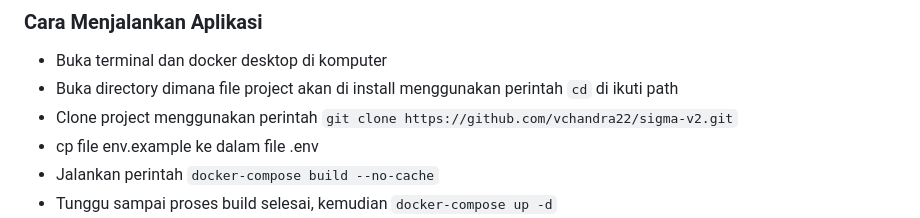
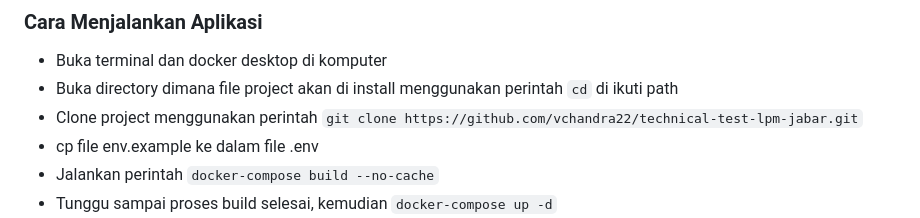
Before and after one commit to vchandra22/technical-test-lpm-jabar, a Markdown page: README.md, the part around the change. GitHub-like rendering.

Commit message:
feat(update): update file README.md

```diff
--- a/README.md
+++ b/README.md
@@ -11,7 +11,7 @@
 
 -   Buka terminal dan docker desktop di komputer
 -   Buka directory dimana file project akan di install menggunakan perintah `cd` di ikuti path
--   Clone project menggunakan perintah `git clone https://github.com/vchandra22/sigma-v2.git`
+-   Clone project menggunakan perintah `git clone https://github.com/vchandra22/technical-test-lpm-jabar.git`
 -   cp file env.example ke dalam file .env
 -   Jalankan perintah `docker-compose build --no-cache`
 -   Tunggu sampai proses build selesai, kemudian `docker-compose up -d`
```
